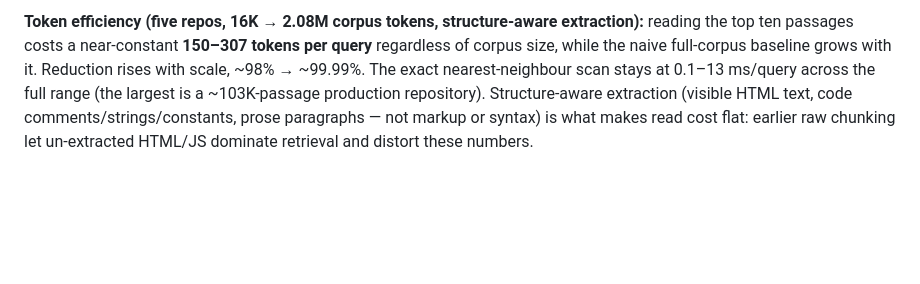
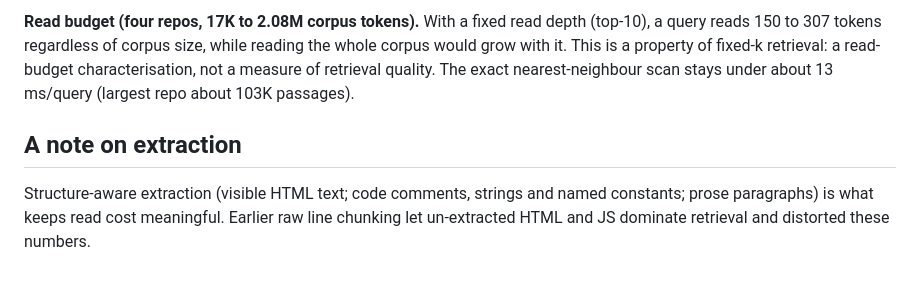
Before and after one commit to linnetlabs/concord, a Markdown page: eval/README.md, the part around the change printed below. Rendered like a GitHub page; blank space fills up the shorter version.

```diff
--- a/eval/README.md
+++ b/eval/README.md
@@ -92,10 +36,13 @@ reading full passage context.
 
-**Token efficiency (five repos, 16K → 2.08M corpus tokens, structure-aware
-extraction):** reading the top ten passages costs a near-constant **150–307 tokens
-per query** regardless of corpus size, while the naive full-corpus baseline grows
-with it. Reduction rises with scale, ~98% → ~99.99%. The exact nearest-neighbour
-scan stays at 0.1–13 ms/query across the full range (the largest is a ~103K-passage
-production repository). Structure-aware extraction (visible HTML text, code
-comments/strings/constants, prose paragraphs — not markup or syntax) is what makes
-read cost flat: earlier raw chunking let un-extracted HTML/JS dominate retrieval and
-distort these numbers.
+**Read budget (four repos, 17K to 2.08M corpus tokens).** With a fixed read depth
+(top-10), a query reads 150 to 307 tokens regardless of corpus size, while reading
+the whole corpus would grow with it. This is a property of fixed-k retrieval: a
+read-budget characterisation, not a measure of retrieval quality. The exact
+nearest-neighbour scan stays under about 13 ms/query (largest repo about 103K
+passages).
+
+## A note on extraction
+
+Structure-aware extraction (visible HTML text; code comments, strings and named
+constants; prose paragraphs) is what keeps read cost meaningful. Earlier raw line
+chunking let un-extracted HTML and JS dominate retrieval and distorted these numbers.
```
Also changed, not shown: other parts of eval/README.md (+23 -79 lines), README.md (+42 -39 lines), paper/paper.md (+44 -41 lines), paper/fig_scaling.png, 8 other files.
